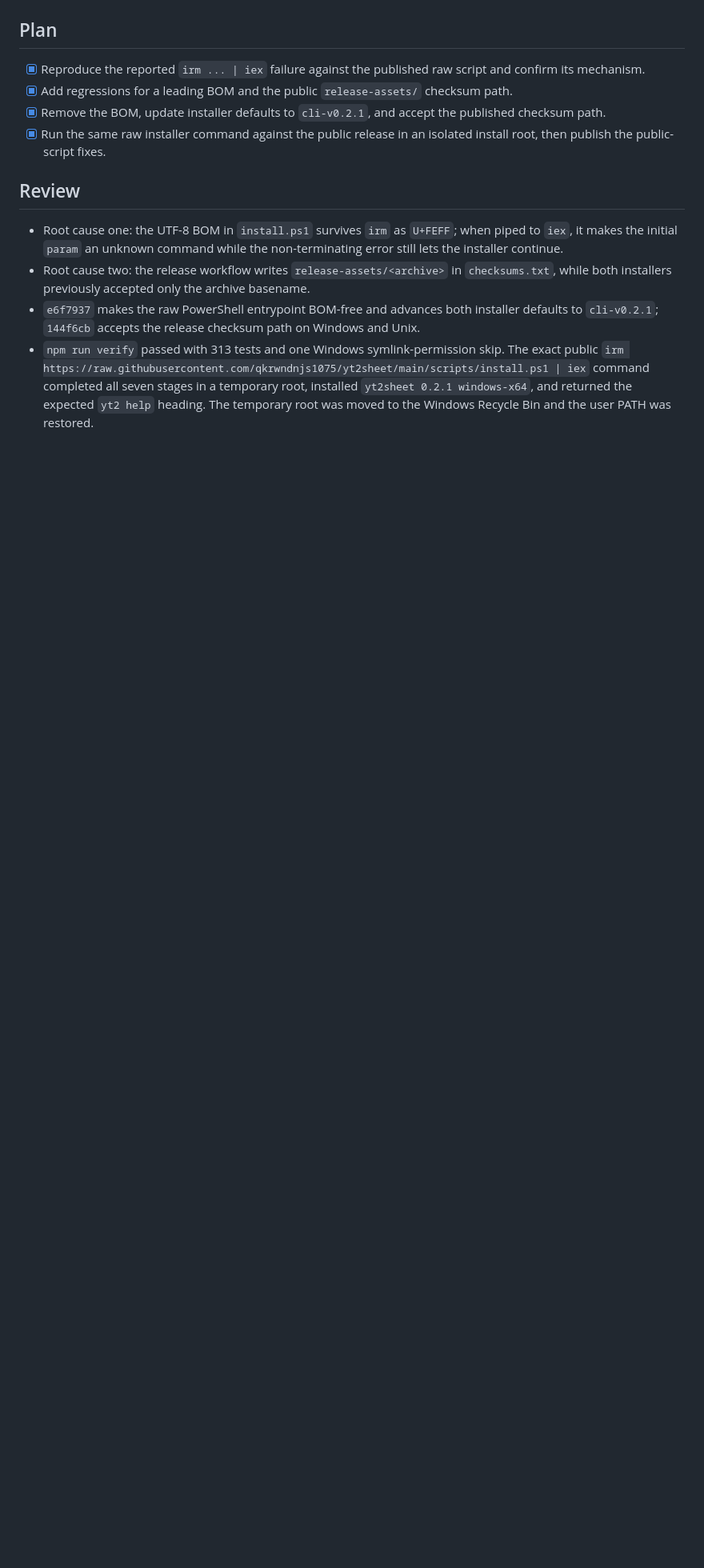
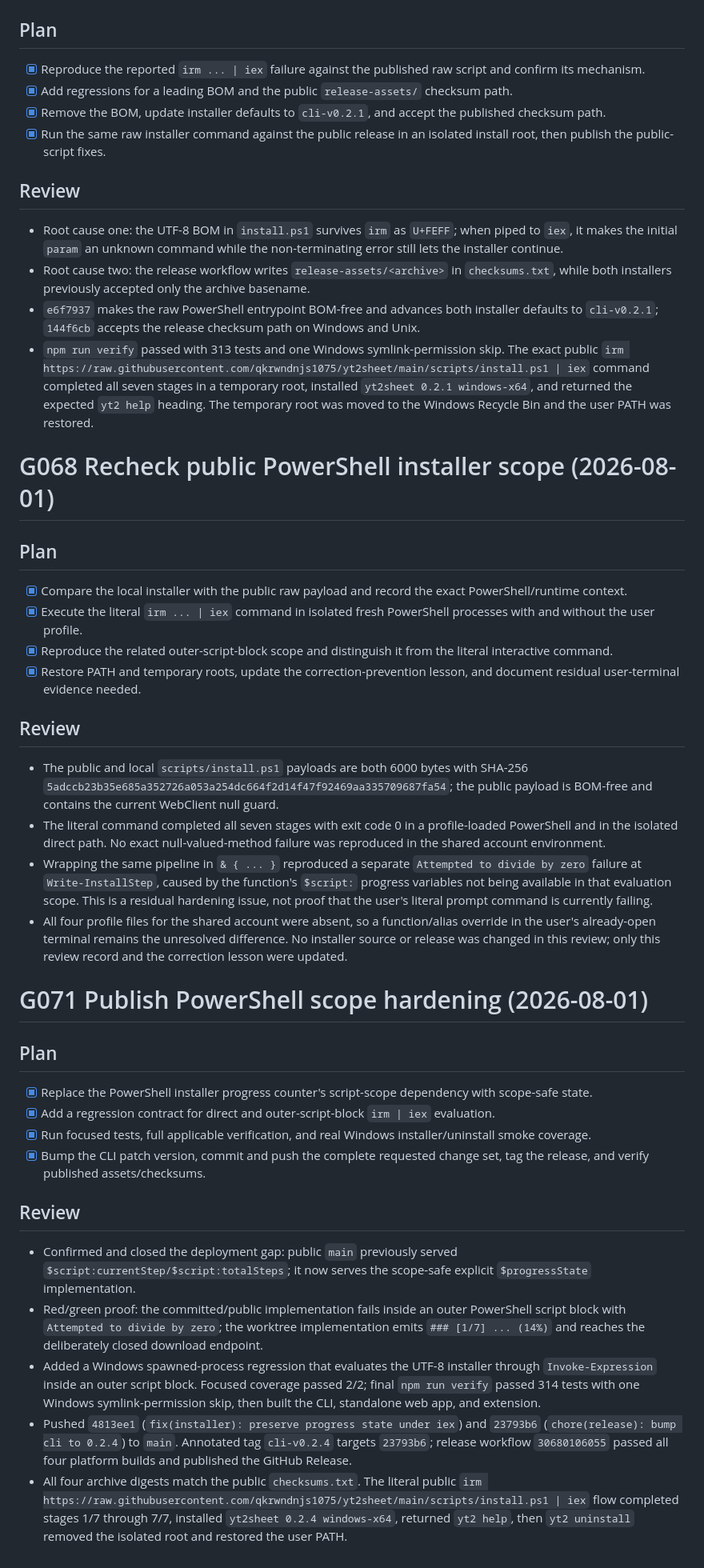
Before and after one commit to qkrwndnjs1075/yt2sheet, a Markdown page: tasks/todo.md, the part around the change. Shown at 80% size. Drawn GitHub-style; blank space fills up the shorter version.

Commit message:
docs(tasks): record cli-v0.2.4 release

```diff
--- a/tasks/todo.md
+++ b/tasks/todo.md
@@ -1614,3 +1614,36 @@
 - Root cause two: the release workflow writes `release-assets/<archive>` in `checksums.txt`, while both installers previously accepted only the archive basename.
 - `e6f7937` makes the raw PowerShell entrypoint BOM-free and advances both installer defaults to `cli-v0.2.1`; `144f6cb` accepts the release checksum path on Windows and Unix.
 - `npm run verify` passed with 313 tests and one Windows symlink-permission skip. The exact public `irm https://raw.githubusercontent.com/qkrwndnjs1075/yt2sheet/main/scripts/install.ps1 | iex` command completed all seven stages in a temporary root, installed `yt2sheet 0.2.1 windows-x64`, and returned the expected `yt2 help` heading. The temporary root was moved to the Windows Recycle Bin and the user PATH was restored.
+
+# G068 Recheck public PowerShell installer scope (2026-08-01)
+
+## Plan
+
+- [x] Compare the local installer with the public raw payload and record the exact PowerShell/runtime context.
+- [x] Execute the literal `irm ... | iex` command in isolated fresh PowerShell processes with and without the user profile.
+- [x] Reproduce the related outer-script-block scope and distinguish it from the literal interactive command.
+- [x] Restore PATH and temporary roots, update the correction-prevention lesson, and document residual user-terminal evidence needed.
+
+## Review
+
+- The public and local `scripts/install.ps1` payloads are both 6000 bytes with SHA-256 `5adccb23b35e685a352726a053a254dc664f2d14f47f92469aa335709687fa54`; the public payload is BOM-free and contains the current WebClient null guard.
+- The literal command completed all seven stages with exit code 0 in a profile-loaded PowerShell and in the isolated direct path. No exact null-valued-method failure was reproduced in the shared account environment.
+- Wrapping the same pipeline in `& { ... }` reproduced a separate `Attempted to divide by zero` failure at `Write-InstallStep`, caused by the function's `$script:` progress variables not being available in that evaluation scope. This is a residual hardening issue, not proof that the user's literal prompt command is currently failing.
+- All four profile files for the shared account were absent, so a function/alias override in the user's already-open terminal remains the unresolved difference. No installer source or release was changed in this review; only this review record and the correction lesson were updated.
+
+# G071 Publish PowerShell scope hardening (2026-08-01)
+
+## Plan
+
+- [x] Replace the PowerShell installer progress counter's script-scope dependency with scope-safe state.
+- [x] Add a regression contract for direct and outer-script-block `irm | iex` evaluation.
+- [x] Run focused tests, full applicable verification, and real Windows installer/uninstall smoke coverage.
+- [x] Bump the CLI patch version, commit and push the complete requested change set, tag the release, and verify published assets/checksums.
+
+## Review
+
+- Confirmed and closed the deployment gap: public `main` previously served `$script:currentStep/$script:totalSteps`; it now serves the scope-safe explicit `$progressState` implementation.
+- Red/green proof: the committed/public implementation fails inside an outer PowerShell script block with `Attempted to divide by zero`; the worktree implementation emits `### [1/7] ... (14%)` and reaches the deliberately closed download endpoint.
+- Added a Windows spawned-process regression that evaluates the UTF-8 installer through `Invoke-Expression` inside an outer script block. Focused coverage passed 2/2; final `npm run verify` passed 314 tests with one Windows symlink-permission skip, then built the CLI, standalone web app, and extension.
+- Pushed `4813ee1` (`fix(installer): preserve progress state under iex`) and `23793b6` (`chore(release): bump cli to 0.2.4`) to `main`. Annotated tag `cli-v0.2.4` targets `23793b6`; release workflow `30680106055` passed all four platform builds and published the GitHub Release.
+- All four archive digests match the public `checksums.txt`. The literal public `irm https://raw.githubusercontent.com/qkrwndnjs1075/yt2sheet/main/scripts/install.ps1 | iex` flow completed stages 1/7 through 7/7, installed `yt2sheet 0.2.4 windows-x64`, returned `yt2 help`, then `yt2 uninstall` removed the isolated root and restored the user PATH.
```
